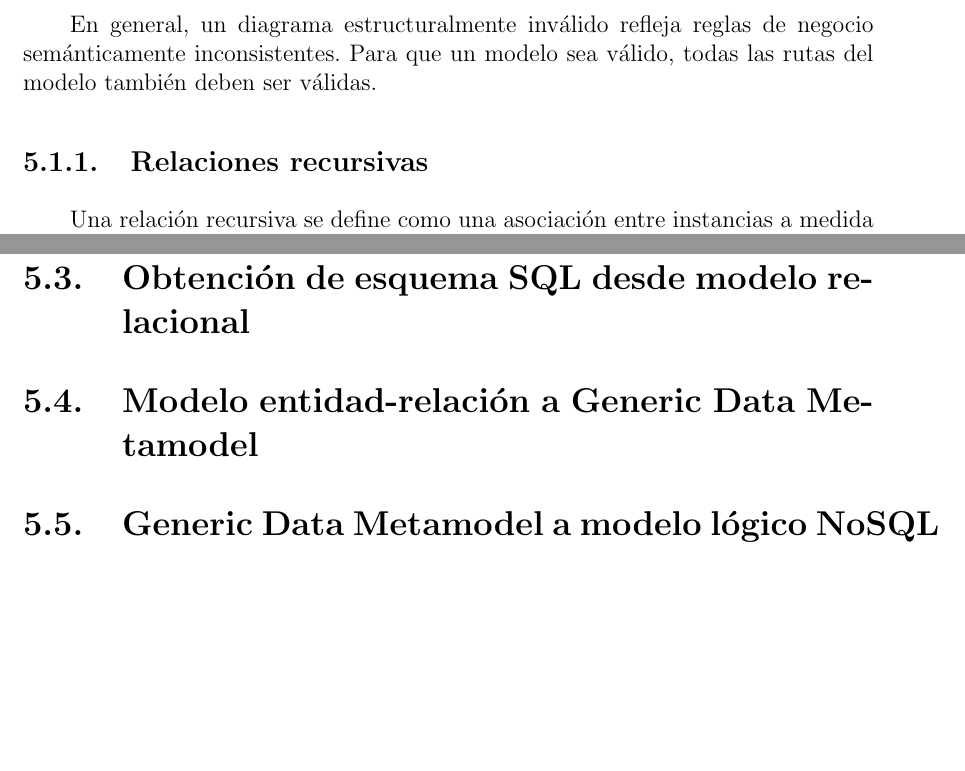
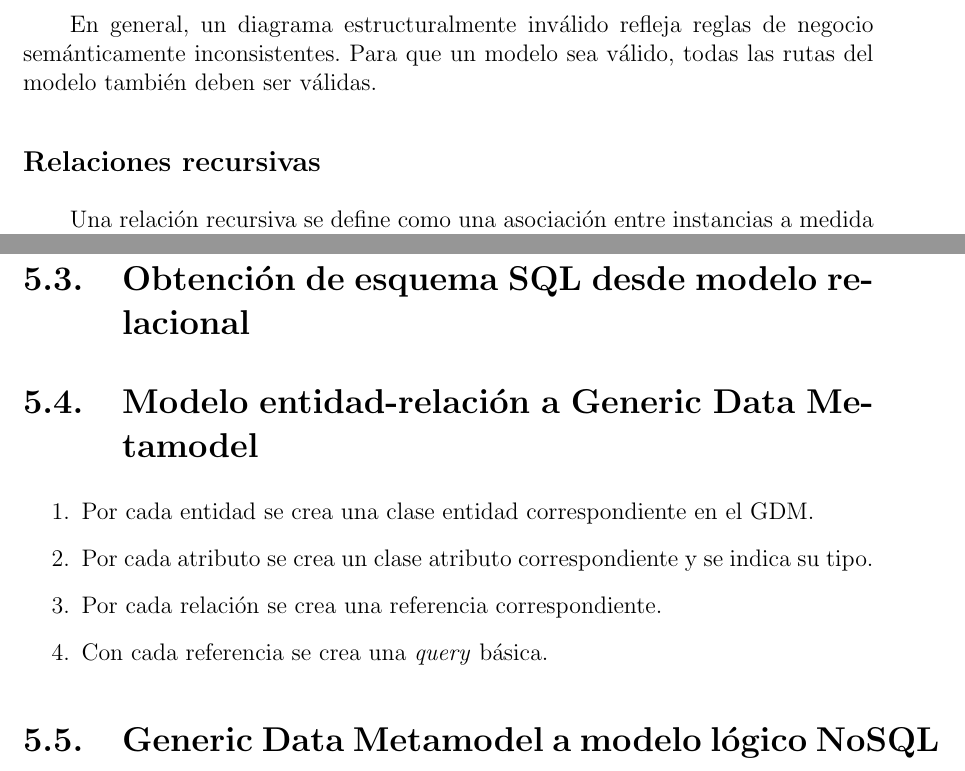
Before and after one commit to martinez-acosta/DOCS-TT-2019-B052, a LaTeX document (2019-B052.tex, which reads algoritmos/er_to_gdm.tex, algoritmos/er_validations.tex): two parts of pages 77 and 85 of 101 before the commit and two parts of pages 77 and 85 of 102 after it, joined at a grey line, cut so that both start at the same text, the shorter picture padded with empty space. Compiled offline with pdfLaTeX.

Commit message:
agregado boceto algoritmo mapeo ER a mortadelo

```diff
--- a/algoritmos/er_to_gdm.tex
+++ b/algoritmos/er_to_gdm.tex
@@ -1 +1,8 @@
 \section{Modelo entidad-relación a Generic Data Metamodel}
+
+\begin{enumerate}
+    \item Por cada entidad se crea una clase entidad correspondiente en el GDM.
+    \item Por cada atributo se crea un clase atributo correspondiente y se indica su tipo.
+    \item Por cada relación se crea una referencia correspondiente.
+    \item Con cada referencia se crea una \textit{query} básica.
+\end{enumerate}
--- a/algoritmos/er_validations.tex
+++ b/algoritmos/er_validations.tex
@@ -49,7 +49,7 @@ Una relación recursiva es estructuralmente inválida cuando las restricciones d
 En general, un diagrama estructuralmente inválido refleja reglas de negocio semánticamente inconsistentes. Para que un modelo sea válido, todas las rutas del modelo también deben ser válidas.
 
 
-\subsection{Relaciones recursivas}
+\subsection*{Relaciones recursivas}
 
 Una relación recursiva se define como una asociación entre instancias a medida que asumen roles dentro de la misma entidad. Los roles juegan un papel importante en el examen de la validez estructural, especialmente para las relaciones recursivas.
 
```
Also changed, not shown: 2019-B052.pdf, algoritmos/er_validations.tex (10 more changed lines).
